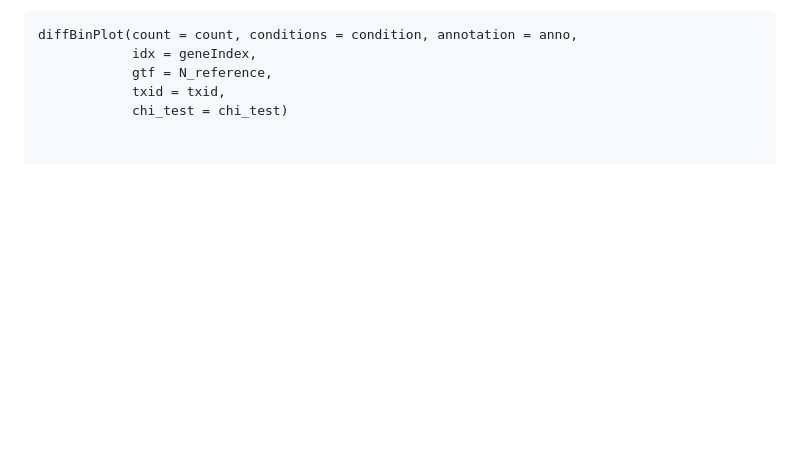
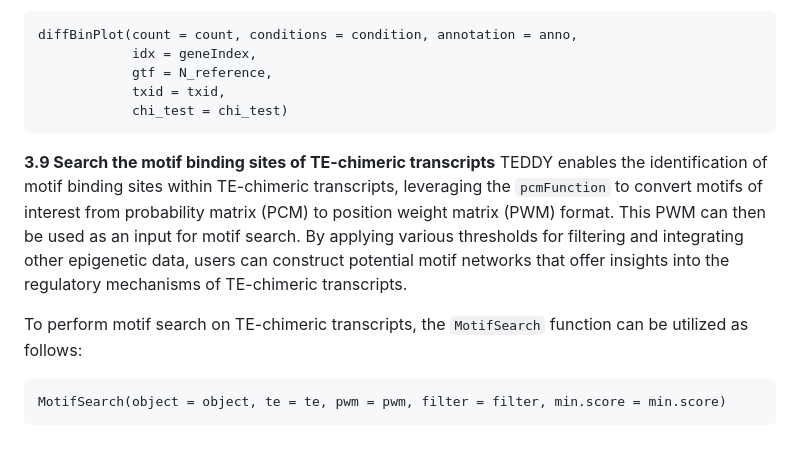
Before and after one commit to YeehanXiao/Teddy, a Markdown page: README.md, the part around the change. Rendered like a GitHub page; blank space fills up the shorter version.

````diff
--- a/README.md
+++ b/README.md
@@ -115,3 +115,14 @@ diffBinPlot(count = count, conditions = condition, annotation = anno,
             gtf = N_reference,
             txid = txid,
             chi_test = chi_test)
+```
+
+**3.9 Search the motif binding sites of TE-chimeric transcripts**
+TEDDY enables the identification of motif binding sites within TE-chimeric transcripts, leveraging the `pcmFunction` to convert motifs of interest from probability matrix (PCM) to position weight matrix (PWM) format. This PWM can then be used as an input for motif search. By applying various thresholds for filtering and integrating other epigenetic data, users can construct potential motif networks that offer insights into the regulatory mechanisms of TE-chimeric transcripts.
+
+To perform motif search on TE-chimeric transcripts, the `MotifSearch` function can be utilized as follows:
+
+
+```{r motif, warning=FALSE, eval=FALSE, message=FALSE}
+MotifSearch(object = object, te = te, pwm = pwm, filter = filter, min.score = min.score)
+```
````
